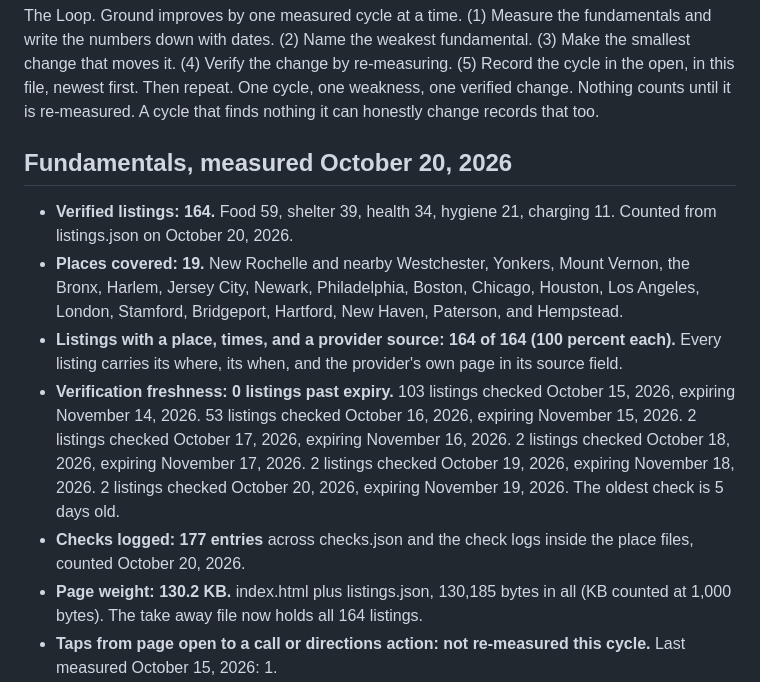
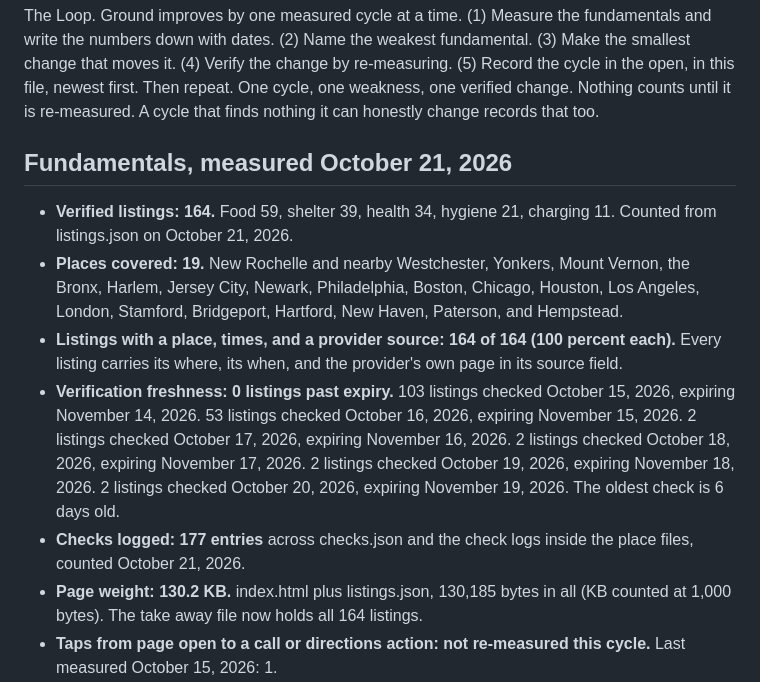
Before and after one commit to topsoilcommons/ground, a Markdown page: BASELINE.md, the part around one of its changes. Rendered like a GitHub page.

```diff
--- a/BASELINE.md
+++ b/BASELINE.md
@@ -4,13 +4,13 @@
 
 The Loop. Ground improves by one measured cycle at a time. (1) Measure the fundamentals and write the numbers down with dates. (2) Name the weakest fundamental. (3) Make the smallest change that moves it. (4) Verify the change by re-measuring. (5) Record the cycle in the open, in this file, newest first. Then repeat. One cycle, one weakness, one verified change. Nothing counts until it is re-measured. A cycle that finds nothing it can honestly change records that too.
 
-## Fundamentals, measured October 20, 2026
+## Fundamentals, measured October 21, 2026
 
-- **Verified listings: 164.** Food 59, shelter 39, health 34, hygiene 21, charging 11. Counted from listings.json on October 20, 2026.
+- **Verified listings: 164.** Food 59, shelter 39, health 34, hygiene 21, charging 11. Counted from listings.json on October 21, 2026.
 - **Places covered: 19.** New Rochelle and nearby Westchester, Yonkers, Mount Vernon, the Bronx, Harlem, Jersey City, Newark, Philadelphia, Boston, Chicago, Houston, Los Angeles, London, Stamford, Bridgeport, Hartford, New Haven, Paterson, and Hempstead.
 - **Listings with a place, times, and a provider source: 164 of 164 (100 percent each).** Every listing carries its where, its when, and the provider's own page in its source field.
-- **Verification freshness: 0 listings past expiry.** 103 listings checked October 15, 2026, expiring November 14, 2026. 53 listings checked October 16, 2026, expiring November 15, 2026. 2 listings checked October 17, 2026, expiring November 16, 2026. 2 listings checked October 18, 2026, expiring November 17, 2026. 2 listings checked October 19, 2026, expiring November 18, 2026. 2 listings checked October 20, 2026, expiring November 19, 2026. The oldest check is 5 days old.
-- **Checks logged: 177 entries** across checks.json and the check logs inside the place files, counted October 20, 2026.
+- **Verification freshness: 0 listings past expiry.** 103 listings checked October 15, 2026, expiring November 14, 2026. 53 listings checked October 16, 2026, expiring November 15, 2026. 2 listings checked October 17, 2026, expiring November 16, 2026. 2 listings checked October 18, 2026, expiring November 17, 2026. 2 listings checked October 19, 2026, expiring November 18, 2026. 2 listings checked October 20, 2026, expiring November 19, 2026. The oldest check is 6 days old.
+- **Checks logged: 177 entries** across checks.json and the check logs inside the place files, counted October 21, 2026.
 - **Page weight: 130.2 KB.** index.html plus listings.json, 130,185 bytes in all (KB counted at 1,000 bytes). The take away file now holds all 164 listings.
 - **Taps from page open to a call or directions action: not re-measured this cycle.** Last measured October 15, 2026: 1.
 - **Languages offered: 1.** English.
```
Also changed, not shown: other parts of BASELINE.md (+12 -1 lines).
